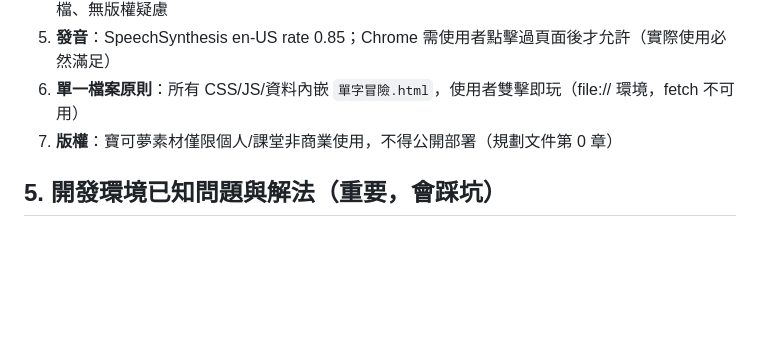
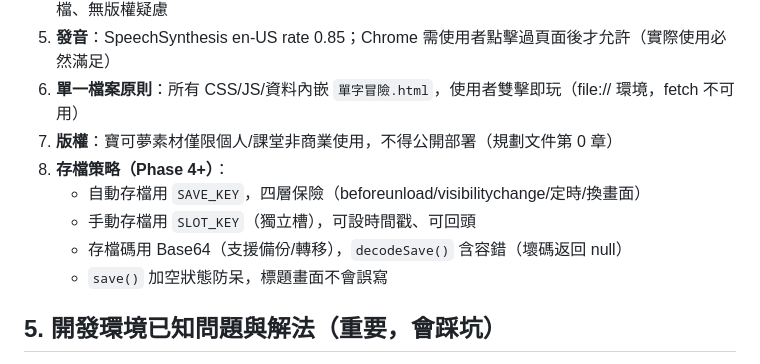
Before and after one commit to realsnova/AI_Mover_A1_Claude, a Markdown page: docs/開發接手指南.md, the part around one of its changes. Rendered like a GitHub page; blank space fills up the shorter version.

```diff
--- a/docs/開發接手指南.md
+++ b/docs/開發接手指南.md
@@ -55,6 +113,11 @@ Phase 4 已加入（單一檔案，內嵌全量資料後約 129KB）：
 5. **發音**：SpeechSynthesis en-US rate 0.85；Chrome 需使用者點擊過頁面後才允許（實際使用必然滿足）
 6. **單一檔案原則**：所有 CSS/JS/資料內嵌 `單字冒險.html`，使用者雙擊即玩（file:// 環境，fetch 不可用）
 7. **版權**：寶可夢素材僅限個人/課堂非商業使用，不得公開部署（規劃文件第 0 章）
+8. **存檔策略（Phase 4+）**：
+   - 自動存檔用 `SAVE_KEY`，四層保險（beforeunload/visibilitychange/定時/換畫面）
+   - 手動存檔用 `SLOT_KEY`（獨立槽），可設時間戳、可回頭
+   - 存檔碼用 Base64（支援備份/轉移），`decodeSave()` 含容錯（壞碼返回 null）
+   - `save()` 加空狀態防呆，標題畫面不會誤寫
 
 ## 5. 開發環境已知問題與解法（重要，會踩坑）
 
```
Also changed, not shown: other parts of docs/開發接手指南.md (+83 -2 lines).
